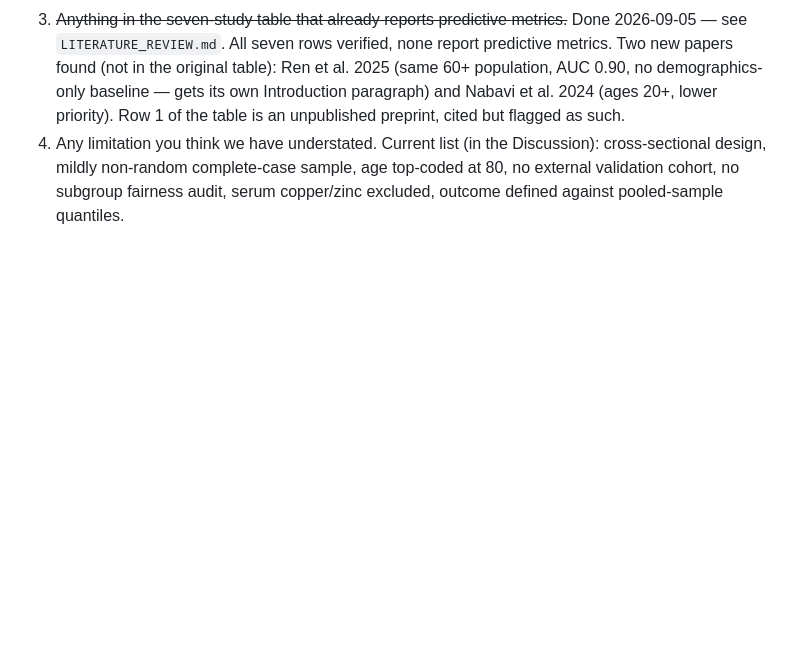
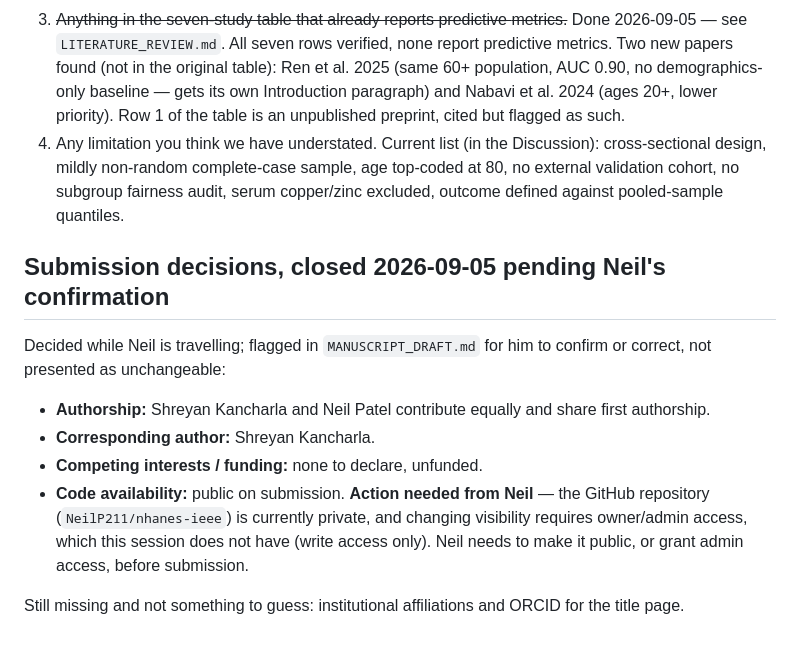
Before and after one commit to NeilP211/nhanes-ieee, a Markdown page: CO_AUTHOR_START_HERE.md, the part around the change. GitHub-like rendering; blank space fills up the shorter version.

```diff
--- a/CO_AUTHOR_START_HERE.md
+++ b/CO_AUTHOR_START_HERE.md
@@ -249,3 +249,21 @@ repo root. The fonts are macOS system faces, so on another machine swap the thre
    sample, age top-coded at 80, no external validation cohort, no subgroup
    fairness audit, serum copper/zinc excluded, outcome defined against
    pooled-sample quantiles.
+
+## Submission decisions, closed 2026-09-05 pending Neil's confirmation
+
+Decided while Neil is travelling; flagged in `MANUSCRIPT_DRAFT.md` for him
+to confirm or correct, not presented as unchangeable:
+
+- **Authorship:** Shreyan Kancharla and Neil Patel contribute equally and
+  share first authorship.
+- **Corresponding author:** Shreyan Kancharla.
+- **Competing interests / funding:** none to declare, unfunded.
+- **Code availability:** public on submission. **Action needed from
+  Neil** — the GitHub repository (`NeilP211/nhanes-ieee`) is currently
+  private, and changing visibility requires owner/admin access, which this
+  session does not have (write access only). Neil needs to make it public,
+  or grant admin access, before submission.
+
+Still missing and not something to guess: institutional affiliations and
+ORCID for the title page.
```
Also changed, not shown: COVER_LETTER.md (+9 -9 lines), MANUSCRIPT_DRAFT.md (+43 -31 lines).
